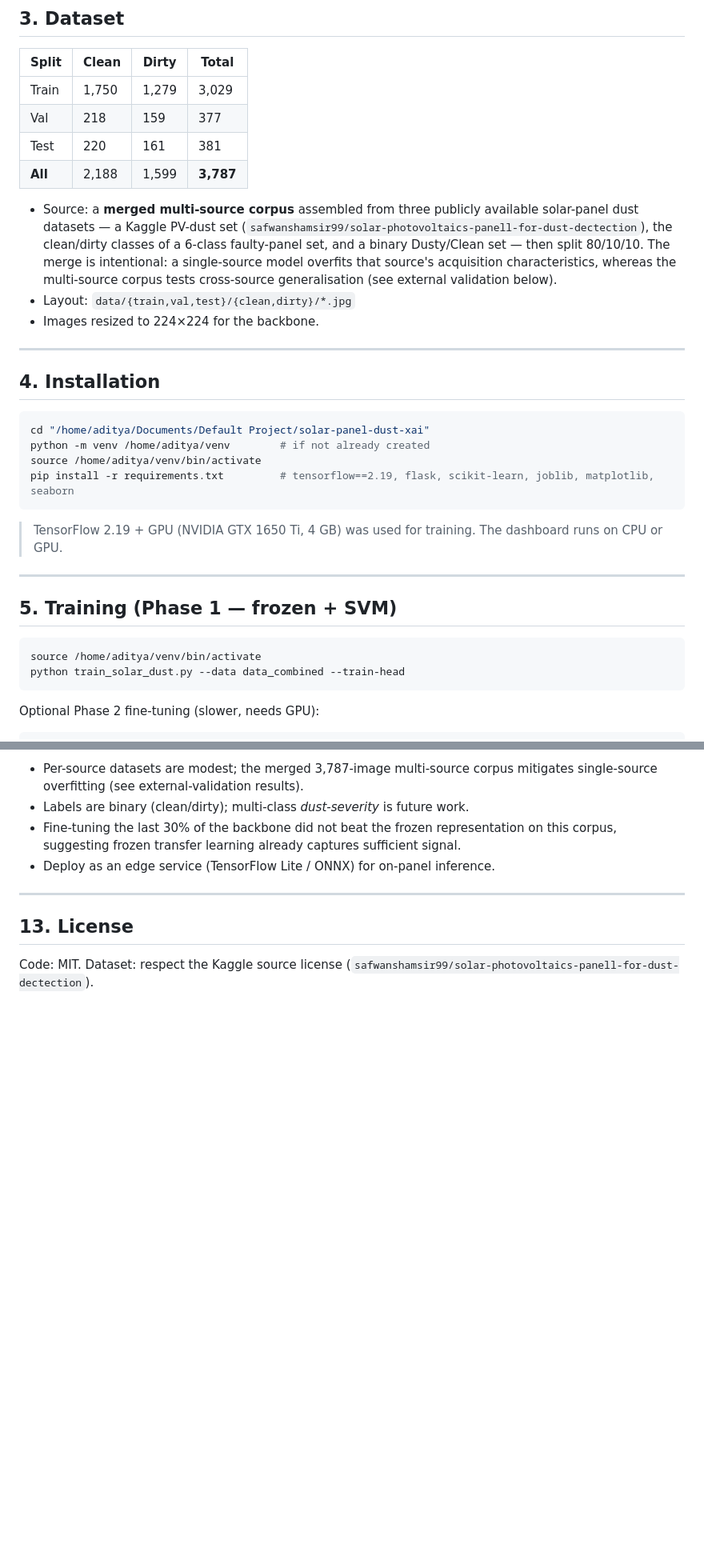
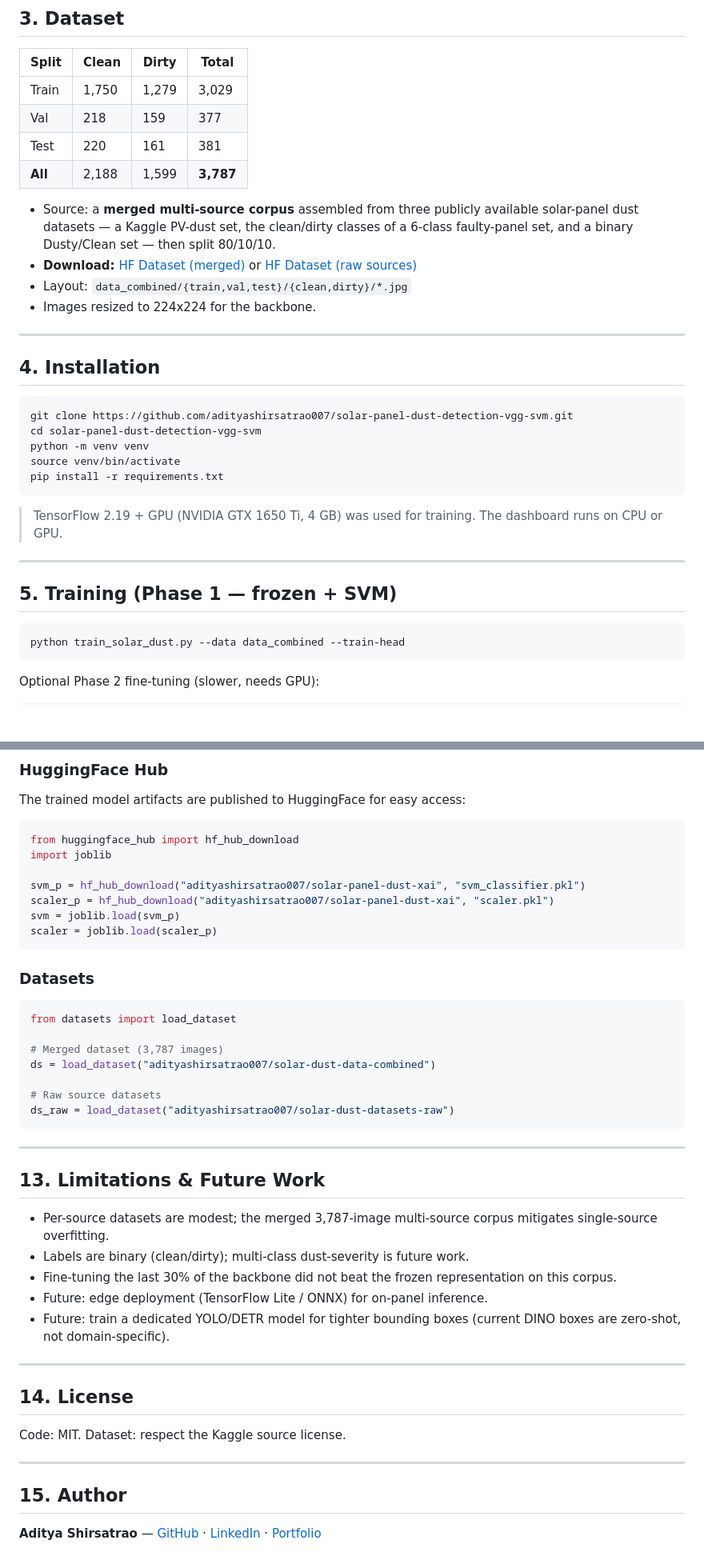
Before and after one commit to adityashirsatrao007/solar-panel-dust-detection-vgg-svm, a Markdown page: README.md, 2 parts joined by grey strips. Shown at 80% size. Rendered like a GitHub page; blank space fills up the shorter version.

````diff
--- a/README.md
+++ b/README.md
@@ -56,24 +77,22 @@ is reproducible via the `--backbone` flag (see §6).
 | **All** | 2,188 | 1,599 | **3,787** |
 
 - Source: a **merged multi-source corpus** assembled from three publicly available
-  solar-panel dust datasets — a Kaggle PV-dust set
-  (`safwanshamsir99/solar-photovoltaics-panell-for-dust-dectection`), the clean/dirty
-  classes of a 6-class faulty-panel set, and a binary Dusty/Clean set — then split
-  80/10/10. The merge is intentional: a single-source model overfits that source's
-  acquisition characteristics, whereas the multi-source corpus tests cross-source
-  generalisation (see external validation below).
-- Layout: `data/{train,val,test}/{clean,dirty}/*.jpg`
-- Images resized to 224×224 for the backbone.
+  solar-panel dust datasets — a Kaggle PV-dust set, the clean/dirty classes of a
+  6-class faulty-panel set, and a binary Dusty/Clean set — then split 80/10/10.
+- **Download:** [HF Dataset (merged)](https://huggingface.co/datasets/adityashirsatrao007/solar-dust-data-combined) or [HF Dataset (raw sources)](https://huggingface.co/datasets/adityashirsatrao007/solar-dust-datasets-raw)
+- Layout: `data_combined/{train,val,test}/{clean,dirty}/*.jpg`
+- Images resized to 224x224 for the backbone.
 
 ---
 
 ## 4. Installation
 
 ```bash
-cd "/home/aditya/Documents/Default Project/solar-panel-dust-xai"
-python -m venv /home/aditya/venv        # if not already created
-source /home/aditya/venv/bin/activate
-pip install -r requirements.txt         # tensorflow==2.19, flask, scikit-learn, joblib, matplotlib, seaborn
+git clone https://github.com/adityashirsatrao007/solar-panel-dust-detection-vgg-svm.git
+cd solar-panel-dust-detection-vgg-svm
+python -m venv venv
+source venv/bin/activate
+pip install -r requirements.txt
 ```
 
 > TensorFlow 2.19 + GPU (NVIDIA GTX 1650 Ti, 4 GB) was used for training.
@@ -84,7 +103,6 @@ pip install -r requirements.txt         # tensorflow==2.19, flask, scikit-learn,
 ## 5. Training (Phase 1 — frozen + SVM)
 
 ```bash
-source /home/aditya/venv/bin/activate
 python train_solar_dust.py --data data_combined --train-head
 ```
 
@@ -250,12 +268,48 @@ python -m pytest tests/ -q
 
-- Per-source datasets are modest; the merged 3,787-image multi-source corpus mitigates single-source overfitting (see external-validation results).
-- Labels are binary (clean/dirty); multi-class *dust-severity* is future work.
-- Fine-tuning the last 30% of the backbone did not beat the frozen representation on this corpus, suggesting frozen transfer learning already captures sufficient signal.
-- Deploy as an edge service (TensorFlow Lite / ONNX) for on-panel inference.
+### HuggingFace Hub
+
+The trained model artifacts are published to HuggingFace for easy access:
+
+```python
+from huggingface_hub import hf_hub_download
+import joblib
+
+svm_p = hf_hub_download("adityashirsatrao007/solar-panel-dust-xai", "svm_classifier.pkl")
+scaler_p = hf_hub_download("adityashirsatrao007/solar-panel-dust-xai", "scaler.pkl")
+svm = joblib.load(svm_p)
+scaler = joblib.load(scaler_p)
+```
+
+### Datasets
+
+```python
+from datasets import load_dataset
+
+# Merged dataset (3,787 images)
+ds = load_dataset("adityashirsatrao007/solar-dust-data-combined")
+
+# Raw source datasets
+ds_raw = load_dataset("adityashirsatrao007/solar-dust-datasets-raw")
+```
 
 ---
 
-## 13. License
+## 13. Limitations & Future Work
 
-Code: MIT. Dataset: respect the Kaggle source license
-(`safwanshamsir99/solar-photovoltaics-panell-for-dust-dectection`).
+- Per-source datasets are modest; the merged 3,787-image multi-source corpus mitigates single-source overfitting.
+- Labels are binary (clean/dirty); multi-class dust-severity is future work.
+- Fine-tuning the last 30% of the backbone did not beat the frozen representation on this corpus.
+- Future: edge deployment (TensorFlow Lite / ONNX) for on-panel inference.
+- Future: train a dedicated YOLO/DETR model for tighter bounding boxes (current DINO boxes are zero-shot, not domain-specific).
+
+---
+
+## 14. License
+
+Code: MIT. Dataset: respect the Kaggle source license.
+
+---
+
+## 15. Author
+
+**Aditya Shirsatrao** — [GitHub](https://github.com/adityashirsatrao007) · [LinkedIn](https://www.linkedin.com/in/adityashirsatrao/) · [Portfolio](https://bento.me/adityashirsatrao007)
````
Also changed, not shown: other parts of README.md (+68 -47 lines).
